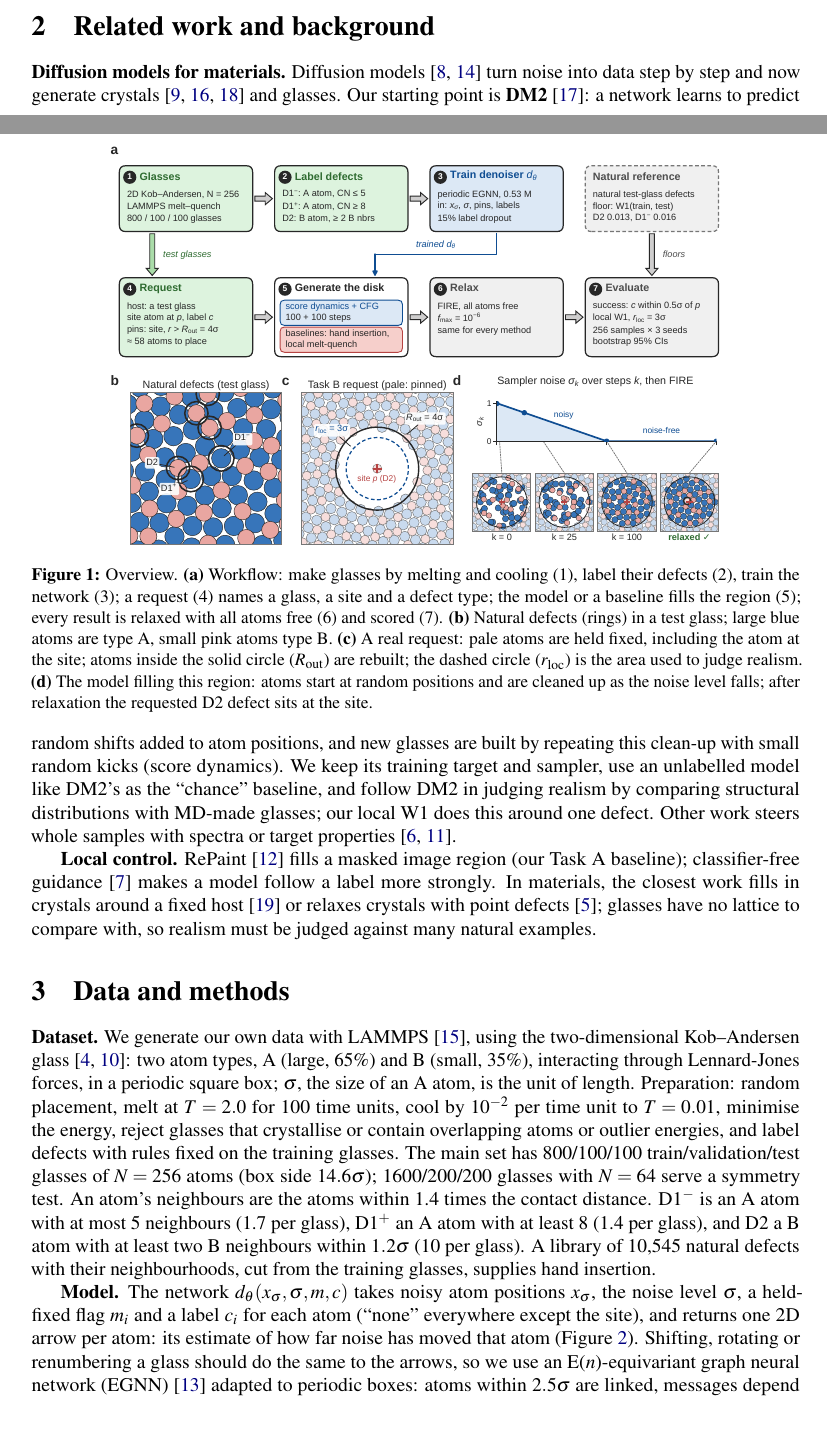
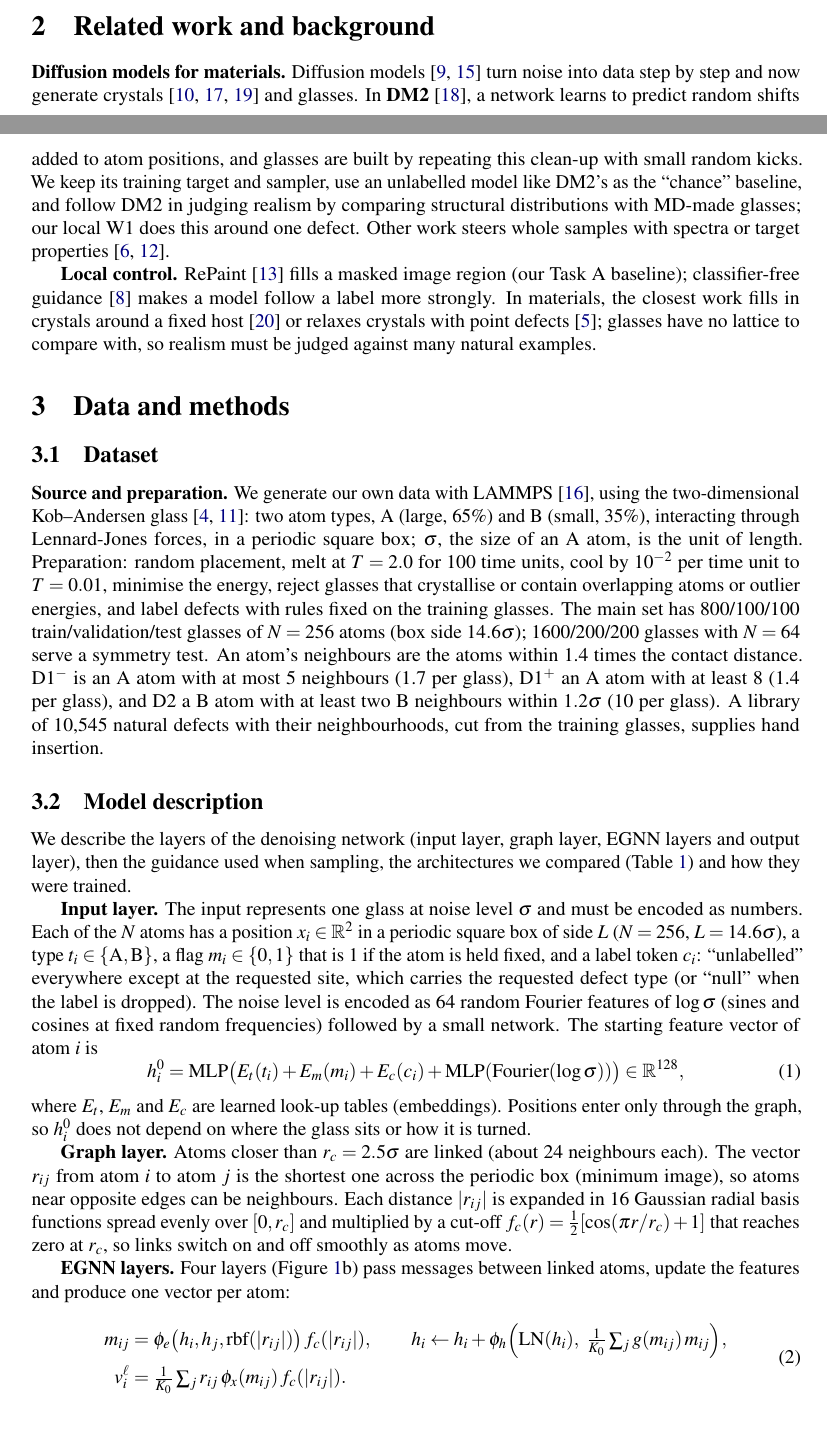
Before and after one commit to chilalaabubakar/IDL-PROJECT, a LaTeX paper (paper/midterm_report.tex): two parts of pages 1 and 2 of 7, joined at a grey line, cut so that both start at the same text. Compiled offline with pdfLaTeX.

Commit message:
Midterm report: describe the model layer by layer
Model description now follows the structure of the rubric's example paper (Henderson et al.,
NAR 2019): input layer, graph layer, EGNN layers, output layer, guidance, a model
architectures table (hidden layers in N x {layer} notation, values tried in brackets) and a
training paragraph (0.80:0.10:0.10 split, PyTorch, AdamW, loss, updates, validation
monitoring). The overview figure is dropped to keep the report near five pages.

```diff
--- a/paper/midterm_report.tex
+++ b/paper/midterm_report.tex
@@ -59,23 +59,37 @@ Like image inpainting~\citep{lugmayr2022repaint}, the model fills in a region cu
 \end{enumerate}
 We use a two-dimensional model glass, where every step is cheap enough to check carefully, before moving to three-dimensional silica (Section~\ref{sec:next}).
 
-\begin{figure}[t]
-\centering
-\includegraphics[width=0.8\linewidth]{figures/fig1_overview.pdf}
-\caption{Overview. \textbf{(a)} Workflow: make glasses by melting and cooling (1), label their defects (2), train the network (3); a request (4) names a glass, a site and a defect type; the model or a baseline fills the region (5); every result is relaxed with all atoms free (6) and scored (7). \textbf{(b)} Natural defects (rings) in a test glass; large blue atoms are type A, small pink atoms type B. \textbf{(c)} A real request: pale atoms are held fixed, including the atom at the site; atoms inside the solid circle ($R_\text{out}$) are rebuilt; the dashed circle ($r_\text{loc}$) is the area used to judge realism. \textbf{(d)} The model filling this region: atoms start at random positions and are cleaned up as the noise level falls; after relaxation the requested D2 defect sits at the site.}
-\label{fig:overview}
-\end{figure}
+
 
 \section{Related work and background}
 
-\textbf{Diffusion models for materials.} Diffusion models~\citep{ho2020ddpm,song2021sde} turn noise into data step by step and now generate crystals~\citep{xie2022cdvae,jiao2023diffcsp,zeni2025mattergen} and glasses. Our starting point is \textbf{DM2}~\citep{yang2026dm2}: a network learns to predict random shifts added to atom positions, and new glasses are built by repeating this clean-up with small random kicks (score dynamics). We keep its training target and sampler, use an unlabelled model like DM2's as the ``chance'' baseline, and follow DM2 in judging realism by comparing structural distributions with MD-made glasses; our local W1 does this around one defect. Other work steers whole samples with spectra or target properties~\citep{kwon2024spectroscopy,finkler2026inverse}.
+\textbf{Diffusion models for materials.} Diffusion models~\citep{ho2020ddpm,song2021sde} turn noise into data step by step and now generate crystals~\citep{xie2022cdvae,jiao2023diffcsp,zeni2025mattergen} and glasses. In \textbf{DM2}~\citep{yang2026dm2}, a network learns to predict random shifts added to atom positions, and glasses are built by repeating this clean-up with small random kicks. We keep its training target and sampler, use an unlabelled model like DM2's as the ``chance'' baseline, and follow DM2 in judging realism by comparing structural distributions with MD-made glasses; our local W1 does this around one defect. Other work steers whole samples with spectra or target properties~\citep{kwon2024spectroscopy,finkler2026inverse}.
 
 \textbf{Local control.} RePaint~\citep{lugmayr2022repaint} fills a masked image region (our Task~A baseline); classifier-free guidance~\citep{ho2022cfg} makes a model follow a label more strongly. In materials, the closest work fills in crystals around a fixed host~\citep{zhong2025inpainting} or relaxes crystals with point defects~\citep{cui2026constrained}; glasses have no lattice to compare with, so realism must be judged against many natural examples.
 
 \section{Data and methods}
 
-\textbf{Dataset.} We generate our own data with LAMMPS~\citep{thompson2022lammps}, using the two-dimensional Kob--Andersen glass~\citep{kob1995,bruning2009}: two atom types, A (large, 65\%) and B (small, 35\%), interacting through Lennard-Jones forces, in a periodic square box; $\sigma$, the size of an A atom, is the unit of length. Preparation: random placement, melt at $T=2.0$ for 100 time units, cool by $10^{-2}$ per time unit to $T=0.01$, minimise the energy, reject glasses that crystallise or contain overlapping atoms or outlier energies, and label defects with rules fixed on the training glasses. The main set has 800/100/100 train/validation/test glasses of $N=256$ atoms (box side $14.6\sigma$); 1600/200/200 glasses with $N=64$ serve a symmetry test. An atom's neighbours are the atoms within 1.4 times the contact distance. \Dm{} is an A atom with at most 5 neighbours (1.7 per glass), \Dp{} an A atom with at least 8 (1.4 per glass), and D2 a B atom with at least two B neighbours within $1.2\sigma$ (10 per glass). A library of 10,545 natural defects with their neighbourhoods, cut from the training glasses, supplies hand insertion.
+\subsection{Dataset}
+\textbf{Source and preparation.} We generate our own data with LAMMPS~\citep{thompson2022lammps}, using the two-dimensional Kob--Andersen glass~\citep{kob1995,bruning2009}: two atom types, A (large, 65\%) and B (small, 35\%), interacting through Lennard-Jones forces, in a periodic square box; $\sigma$, the size of an A atom, is the unit of length. Preparation: random placement, melt at $T=2.0$ for 100 time units, cool by $10^{-2}$ per time unit to $T=0.01$, minimise the energy, reject glasses that crystallise or contain overlapping atoms or outlier energies, and label defects with rules fixed on the training glasses. The main set has 800/100/100 train/validation/test glasses of $N=256$ atoms (box side $14.6\sigma$); 1600/200/200 glasses with $N=64$ serve a symmetry test. An atom's neighbours are the atoms within 1.4 times the contact distance. \Dm{} is an A atom with at most 5 neighbours (1.7 per glass), \Dp{} an A atom with at least 8 (1.4 per glass), and D2 a B atom with at least two B neighbours within $1.2\sigma$ (10 per glass). A library of 10,545 natural defects with their neighbourhoods, cut from the training glasses, supplies hand insertion.
 
 
 
-\textbf{Model.} The network $d_\theta(x_\sigma,\sigma,m,c)$ takes noisy atom positions $x_\sigma$, the noise level $\sigma$, a held-fixed flag $m_i$ and a label $c_i$ for each atom (``none'' everywhere except the site), and returns one 2D arrow per atom: its estimate of how far noise has moved that atom (Figure~\ref{fig:arch}). Shifting, rotating or renumbering a glass should do the same to the arrows, so we use an E($n$)-equivariant graph neural network (EGNN)~\citep{satorras2021egnn} adapted to periodic boxes: atoms within $2.5\sigma$ are linked, messages depend only on distances, and each output arrow is a weighted sum of neighbour vectors (zero on held atoms). Table~\ref{tab:models} lists the models and their settings.
+\subsection{Model description}
+We describe the layers of the denoising network (input layer, graph layer, EGNN layers and output layer), then the guidance used when sampling, the architectures we compared (Table~\ref{tab:models}) and how they were trained.
+
+\textbf{Input layer.} The input represents one glass at noise level $\sigma$ and must be encoded as numbers. Each of the $N$ atoms has a position $x_i\in\mathbb R^2$ in a periodic square box of side $L$ ($N=256$, $L=14.6\sigma$), a type $t_i\in\{\text{A},\text{B}\}$, a flag $m_i\in\{0,1\}$ that is 1 if the atom is held fixed, and a label token $c_i$: ``unlabelled'' everywhere except at the requested site, which carries the requested defect type (or ``null'' when the label is dropped). The noise level is encoded as 64 random Fourier features of $\log\sigma$ (sines and cosines at fixed random frequencies) followed by a small network. The starting feature vector of atom $i$ is
+\begin{equation}
+h_i^0=\mathrm{MLP}\big(E_t(t_i)+E_m(m_i)+E_c(c_i)+\mathrm{MLP}(\mathrm{Fourier}(\log\sigma))\big)\in\mathbb R^{128},
+\end{equation}
+where $E_t$, $E_m$ and $E_c$ are learned look-up tables (embeddings). Positions enter only through the graph, so $h_i^0$ does not depend on where the glass sits or how it is turned.
+
+\textbf{Graph layer.} Atoms closer than $r_c=2.5\sigma$ are linked (about 24 neighbours each). The vector $r_{ij}$ from atom $i$ to atom $j$ is the shortest one across the periodic box (minimum image), so atoms near opposite edges can be neighbours. Each distance $|r_{ij}|$ is expanded in 16 Gaussian radial basis functions spread evenly over $[0,r_c]$ and multiplied by a cut-off $f_c(r)=\tfrac12[\cos(\pi r/r_c)+1]$ that reaches zero at $r_c$, so links switch on and off smoothly as atoms move.
+
+\textbf{EGNN layers.} Four layers (Figure~\ref{fig:arch}b) pass messages between linked atoms, update the features and produce one vector per atom:
+\begin{equation}
+\begin{aligned}
+m_{ij}&=\phi_e\big(h_i,h_j,\mathrm{rbf}(|r_{ij}|)\big)\,f_c(|r_{ij}|),\qquad
+h_i\leftarrow h_i+\phi_h\Big(\mathrm{LN}(h_i),\ \tfrac{1}{K_0}\textstyle\sum_j g(m_{ij})\,m_{ij}\Big),\\
+v_i^\ell&=\tfrac{1}{K_0}\textstyle\sum_j r_{ij}\,\phi_x(m_{ij})\,f_c(|r_{ij}|).
+\end{aligned}
+\end{equation}
```
Also changed, not shown: paper/midterm_report.pdf, paper/midterm_report.tex (35 more changed lines).
